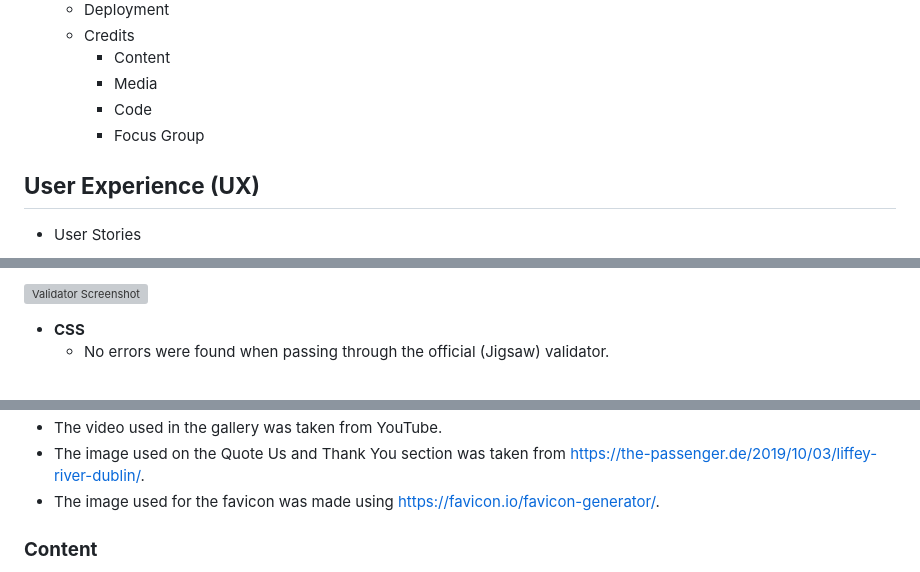
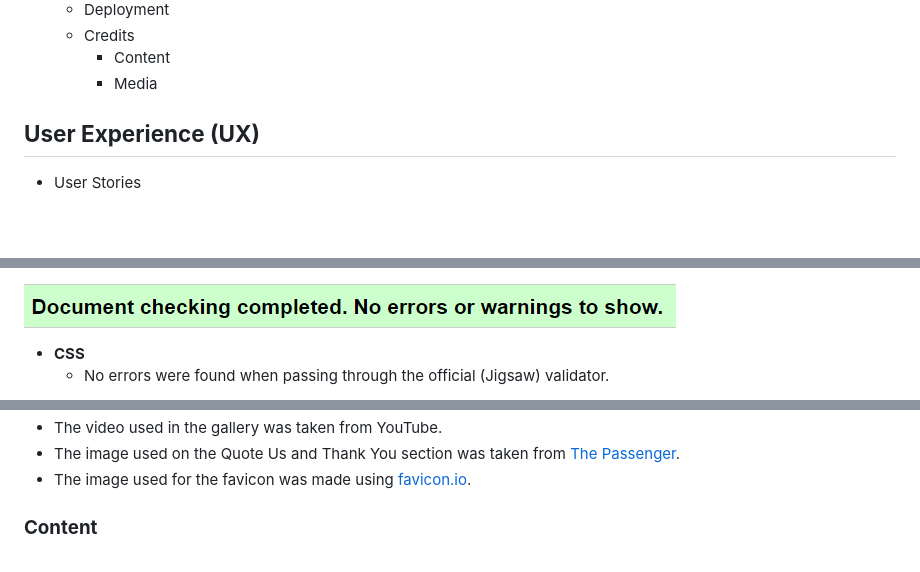
Before and after one commit to danny-fla/dl-construction, a Markdown page: README.md, 3 parts joined by grey strips. GitHub-like rendering; blank space fills up the shorter version; grey boxes are pictures that could not be loaded.

```diff
--- a/README.md
+++ b/README.md
@@ -34,8 +33,6 @@ This is a website for a construction company that gives the user information abo
     - Credits
         - Content
         - Media
-        - Code
-        - Focus Group
 
 ## **User Experience (UX)**
 - User Stories
@@ -175,5 +173,6 @@ The aim of the site is to be visially appealling, easily legible and use images
 
-![Validator Screenshot](assets/images/clean%20validater.png)
+
+![Validator Screenshot](assets/images/clean-validater.png)
 
 - **CSS**
     - No errors were found when passing through the official (Jigsaw) validator.
@@ -211,4 +210,4 @@ Please find a link to deployed site [here](#)
 - The video used in the gallery was taken from YouTube.
-- The image used on the Quote Us and Thank You section was taken from https://the-passenger.de/2019/10/03/liffey-river-dublin/.
-- The image used for the favicon was made using https://favicon.io/favicon-generator/.
+- The image used on the Quote Us and Thank You section was taken from [The Passenger](https://the-passenger.de/2019/10/03/liffey-river-dublin/).
+- The image used for the favicon was made using [favicon.io](https://favicon.io/favicon-generator/).
 ### **Content**
```
Also changed, not shown: other parts of README.md (+11 -11 lines).
